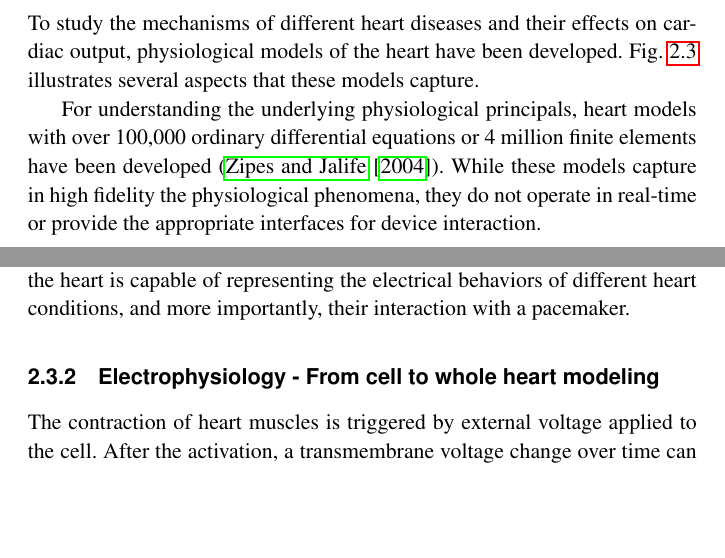
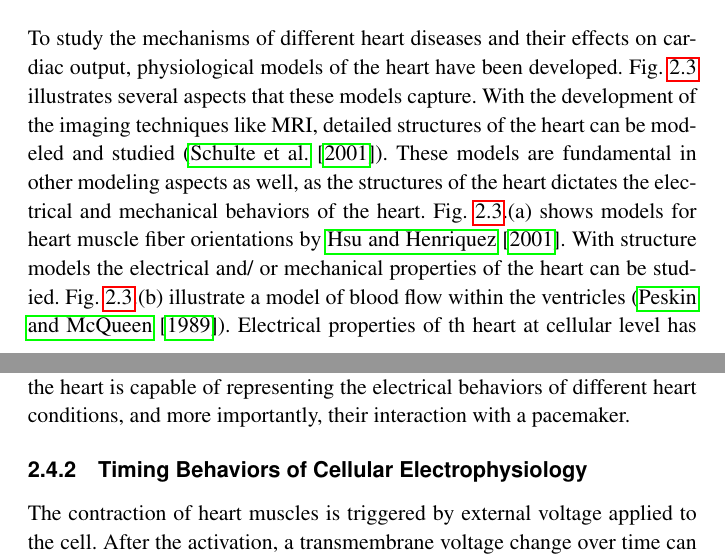
Before and after one commit to mlab-upenn/FnEDA, a LaTeX thesis (main.tex, which reads B.tex): two parts of pages 22 and 25 of 80 before the commit and two parts of pages 22 and 25 of 81 after it, joined at a grey line, cut so that both start at the same text, the shorter picture padded with empty space. Compiled offline with pdfLaTeX.

Commit message:
heart model basics

```diff
--- a/B.tex
+++ b/B.tex
@@ -58,9 +58,11 @@ The implantable cardiac pacemakers are rhythm management devices designed to tre
 
 
 \section{Physiological Models of the Heart}
-To study the mechanisms of different heart diseases and their effects on cardiac output, physiological models of the heart have been developed. \figref{models} illustrates several aspects that these models capture.
+To study the mechanisms of different heart diseases and their effects on cardiac output, physiological models of the heart have been developed. \figref{models} illustrates several aspects that these models capture. With the development of the imaging techniques like MRI, detailed structures of the heart can be modeled and studied (\cite{geometric}). These models are fundamental in other modeling aspects as well, as the structures of the heart dictates the electrical and mechanical behaviors of the heart. \figref{models}.(a) shows models for heart muscle fiber orientations by \cite{fiber}. With structure models the electrical and/ or mechanical properties of the heart can be studied. \figref{models}.(b) illustrate a model of blood flow within the ventricles (\cite{bloodflow}). Electrical properties of th heart at cellular level has been modeled (\cite{cellular}) and by combining these cellular models with the structural models, the electrical activities of the whole heart are studied, especially the mechanism of different arrthymia (\cite{natalia},\cite{Grosu_MHA},\cite{Grosu_wave}). The electrical properties and the mechanical properties of the heart are closely coupled. Models combining both of these aspects are also developed to study the effects of different arrthymia on cardiac outputs (\cite{natalia},\cite{eletro_mechanical}).
 
-For understanding the underlying physiological principals, heart models with over 100,000 ordinary differential equations or 4 million finite elements have been developed (\cite{cell2bed}). While these models capture in high fidelity the physiological phenomena, they do not operate in real-time or provide the appropriate interfaces for device interaction.
+\section{Heart Models for Closed-loop Evaluation of Implantable Cardiac Devices}
+
+
 \begin{figure}[!t]
 \centering
 		\includegraphics[width=1.1\textwidth]{figs/models.pdf}
@@ -134,7 +136,7 @@ Based on the analysis above, an EP-based spatial and temporal model of the heart
 \label{fig:refractory}
 %\vspace{-10pt}
 \end{figure}
-\subsection{Electrophysiology - From cell to whole heart modeling}
+\subsection{Timing Behaviors of Cellular Electrophysiology}
 The contraction of heart muscles is triggered by external voltage applied to the cell. After the activation, a transmembrane voltage change over time can be sensed due to ion channel activities, which is referred to as an Action Potential (\figref{refractory}(a)). The upstroke of the action potential is called depolarization, during which the muscle will contract. The voltage change caused by the depolarization will depolarize the cells nearby, which causes an activation wave across the heart. After the depolarization there is a refractory period during which the cell recovers to the pre-excitation state and the voltage drops down to the resting potential. The refractory period can be divided into \emph{Effective Refractory Period (ERP)} and \emph{Relative Refractory Period (RRP)} (\figref{refractory}(b)). During ERP, the cell cannot be depolarized due to the lack of charge. As a result, the activation wave will be "blocked" at the tissue during ERP (\figref{refractory}(c1)). During RRP, the cell is partially recovered and the cell can be depolarized. However, the new action potential generated by the depolarization will have different morphology, thus affecting the refractory periods of the tissue and conduction delay of the activation wave (\figref{refractory}(c2)). \figref{refractory}(c1)-(c3) show the action potential shape change and corresponding timing change in refractory periods when the cell is activated at time stamp $t1$, $t2$, $t3$ after the initial activation $t0$.
 
 \subsection{Heart Model Components}
```
